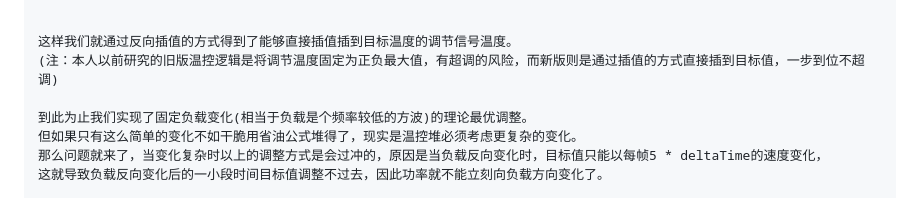
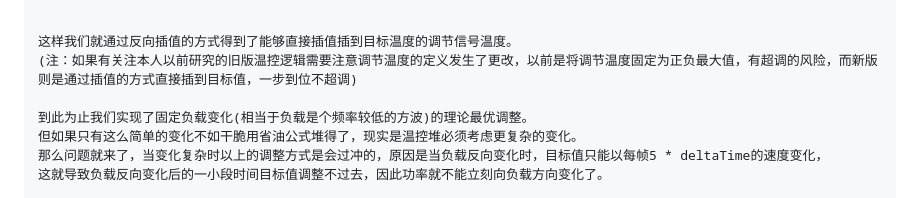
Before and after one commit to Yun-Shan/Barotrauma-Reactor-Simulator, a Markdown page: README.md, the part around the change. GitHub-like rendering.

```diff
--- a/README.md
+++ b/README.md
@@ -122,7 +122,7 @@ deltaTime = 0.016666667 (因为游戏内是float精度再高也没法识别了)
 
 
 这样我们就通过反向插值的方式得到了能够直接插值插到目标温度的调节信号温度。
-(注：本人以前研究的旧版温控逻辑是将调节温度固定为正负最大值，有超调的风险，而新版则是通过插值的方式直接插到目标值，一步到位不超调)
+(注：如果有关注本人以前研究的旧版温控逻辑需要注意调节温度的定义发生了更改，以前是将调节温度固定为正负最大值，有超调的风险，而新版则是通过插值的方式直接插到目标值，一步到位不超调)
 
 到此为止我们实现了固定负载变化(相当于负载是个频率较低的方波)的理论最优调整。
 但如果只有这么简单的变化不如干脆用省油公式堆得了，现实是温控堆必须考虑更复杂的变化。
```
